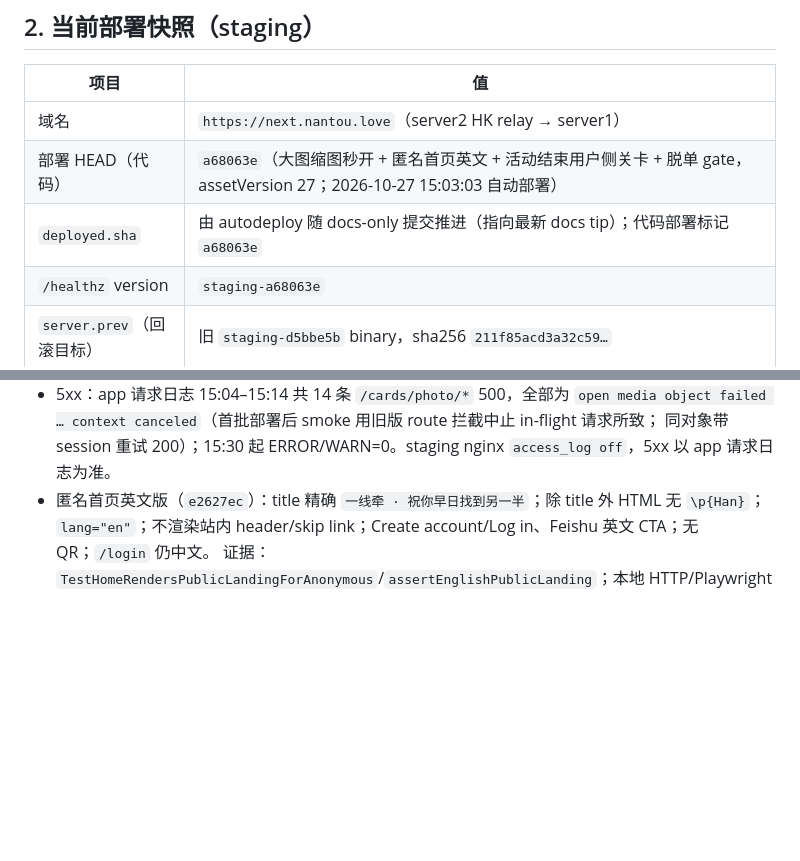
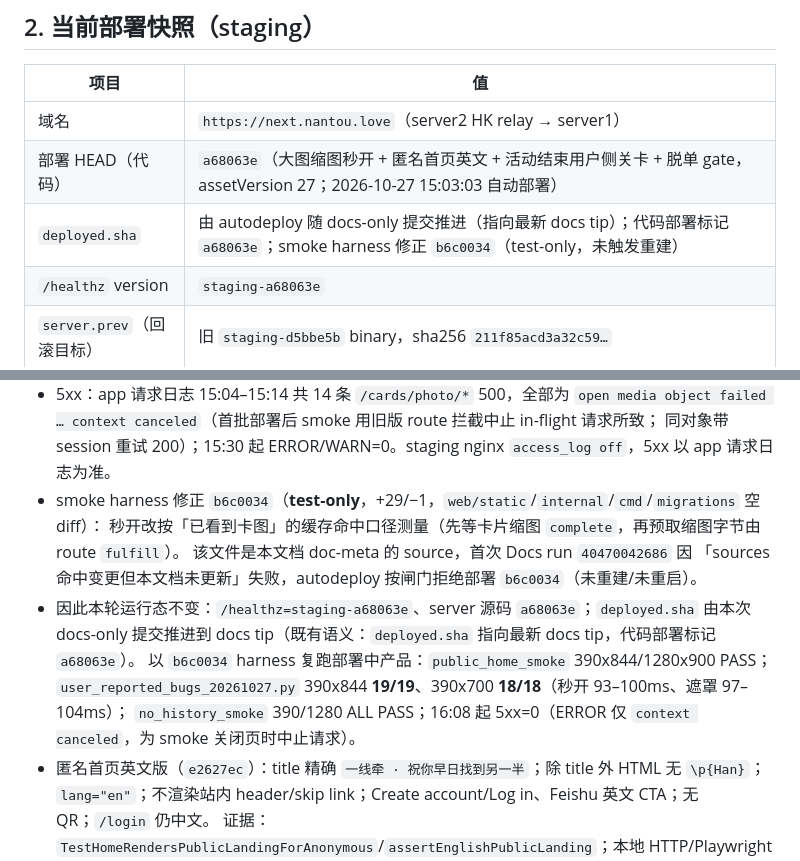
Before and after one commit to 7310C7310C/yixianqian, a Markdown page: docs/STATUS.md, 2 parts joined by grey strips. Rendered like a GitHub page; blank space fills up the shorter version.

Commit message:
文档：记录 smoke harness 修正 b6c0034 与 Docs 门禁处置
- b6c0034 为 test-only 修正（产品树空 diff）；因该文件是 docs/STATUS.md 的 source，
  首次 Docs run 因「文档未更新」失败，autodeploy 拒绝部署，运行态保持 staging-a68063e。
- 以新 harness 复跑部署中产品：public_home 390/1280、user_reported 19/19 + 18/18、
  no_history 390/1280 全 PASS；5xx=0。
- deployed.sha 随本 docs-only 提交推进；代码部署标记仍为 a68063e。

Docs: docs/STATUS.md

```diff
--- a/docs/STATUS.md
+++ b/docs/STATUS.md
@@ -113,7 +113,7 @@ M6 进入条件：上述验收项完成，`docs/product-spec.md` 有证据地签
 |---|---|
 | 域名 | `https://next.nantou.love`（server2 HK relay → server1） |
 | 部署 HEAD（代码） | `a68063e`（大图缩图秒开 + 匿名首页英文 + 活动结束用户侧关卡 + 脱单 gate，assetVersion 27；2026-10-27 15:03:03 自动部署） |
-| `deployed.sha` | 由 autodeploy 随 docs-only 提交推进（指向最新 docs tip）；代码部署标记 `a68063e` |
+| `deployed.sha` | 由 autodeploy 随 docs-only 提交推进（指向最新 docs tip）；代码部署标记 `a68063e`；smoke harness 修正 `b6c0034`（test-only，未触发重建） |
 | `/healthz` version | `staging-a68063e` |
 | `server.prev`（回滚目标） | 旧 `staging-d5bbe5b` binary，sha256 `211f85acd3a32c59…` |
 | migration 最大版本 | `10`（`0010_photo_authz_indexes.sql`，四索引已应用；本次无 migration） |
@@ -444,6 +444,15 @@ M6 进入条件：上述验收项完成，`docs/product-spec.md` 有证据地签
 - 5xx：app 请求日志 15:04–15:14 共 14 条 `/cards/photo/*` 500，全部为
   `open media object failed … context canceled`（首批部署后 smoke 用旧版 route 拦截中止 in-flight 请求所致；
   同对象带 session 重试 200）；15:30 起 ERROR/WARN=0。staging nginx `access_log off`，5xx 以 app 请求日志为准。
+- smoke harness 修正 `b6c0034`（**test-only**，+29/−1，`web/static`/`internal`/`cmd`/`migrations` 空 diff）：
+  秒开改按「已看到卡图」的缓存命中口径测量（先等卡片缩图 `complete`，再预取缩图字节由 route `fulfill`）。
+  该文件是本文档 doc-meta 的 source，首次 Docs run `40470042686` 因
+  「sources 命中变更但本文档未更新」失败，autodeploy 按闸门拒绝部署 `b6c0034`（未重建/未重启）。
+- 因此本轮运行态不变：`/healthz=staging-a68063e`、server 源码 `a68063e`；`deployed.sha` 由本次 docs-only
+  提交推进到 docs tip（既有语义：`deployed.sha` 指向最新 docs tip，代码部署标记 `a68063e`）。
+  以 `b6c0034` harness 复跑部署中产品：`public_home_smoke` 390x844/1280x900 PASS；
+  `user_reported_bugs_20261027.py` 390x844 **19/19**、390x700 **18/18**（秒开 93–100ms、遮罩 97–104ms）；
+  `no_history_smoke` 390/1280 ALL PASS；16:08 起 5xx=0（ERROR 仅 `context canceled`，为 smoke 关闭页时中止请求）。
 - 匿名首页英文版（`e2627ec`）：title 精确 `一线牵 · 祝你早日找到另一半`；除 title 外 HTML 无 `\p{Han}`；
   `lang="en"`；不渲染站内 header/skip link；Create account/Log in、Feishu 英文 CTA；无 QR；`/login` 仍中文。
   证据：`TestHomeRendersPublicLandingForAnonymous`/`assertEnglishPublicLanding`；本地 HTTP/Playwright 检查。
```
